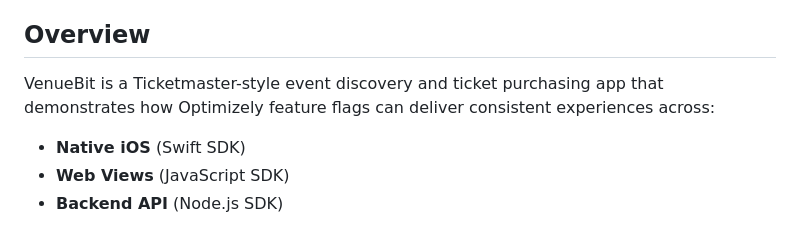
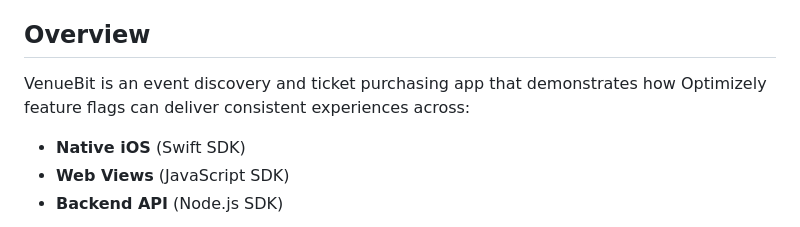
Before and after one commit to theodorecharles/venuebit-demo, a Markdown page: README.md, the part around the change. Drawn GitHub-style.

Commit message:
Remove Ticketmaster reference from README

```diff
--- a/README.md
+++ b/README.md
@@ -4,7 +4,7 @@ A multi-platform demo application showcasing Optimizely Feature Experimentation
 
 ## Overview
 
-VenueBit is a Ticketmaster-style event discovery and ticket purchasing app that demonstrates how Optimizely feature flags can deliver consistent experiences across:
+VenueBit is an event discovery and ticket purchasing app that demonstrates how Optimizely feature flags can deliver consistent experiences across:
 
 - **Native iOS** (Swift SDK)
 - **Web Views** (JavaScript SDK)
```
